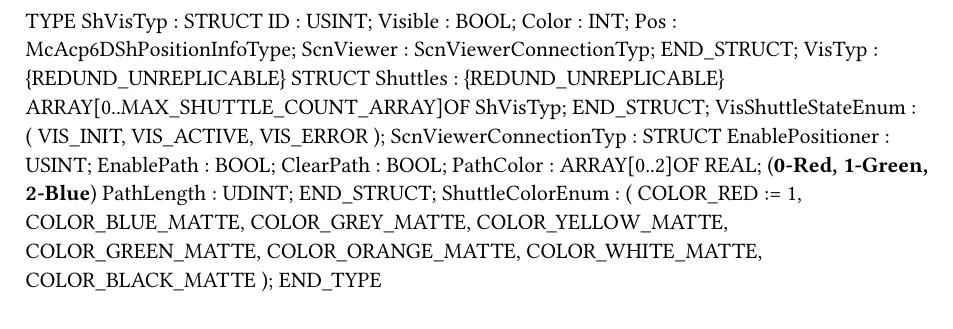
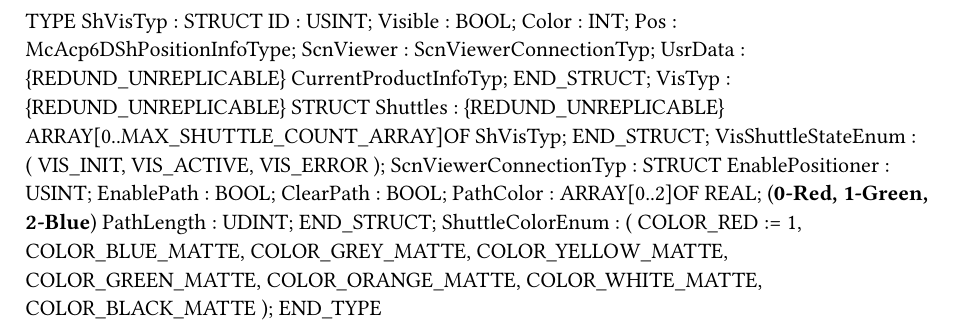
Before and after one commit to brcclark/AutoCon2021, a Typst document (Logical/Source/Auxil/Vis/Types.typ): part of the page, cut so that both start at the same text. Compiled offline with Typst 0.15.

Commit message:
Added in product to the load/unload station shuttles for the sceneviewer

```diff
--- a/Logical/Source/Auxil/Vis/Types.typ
+++ b/Logical/Source/Auxil/Vis/Types.typ
@@ -6,6 +6,7 @@ TYPE
 		Color : INT;
 		Pos : McAcp6DShPositionInfoType;
 		ScnViewer : ScnViewerConnectionTyp;
+		UsrData : {REDUND_UNREPLICABLE} CurrentProductInfoTyp;
 	END_STRUCT;
 	VisTyp : {REDUND_UNREPLICABLE} 	STRUCT
 		Shuttles : {REDUND_UNREPLICABLE} ARRAY[0..MAX_SHUTTLE_COUNT_ARRAY]OF ShVisTyp;
```
Also changed, not shown: 13 other files.
